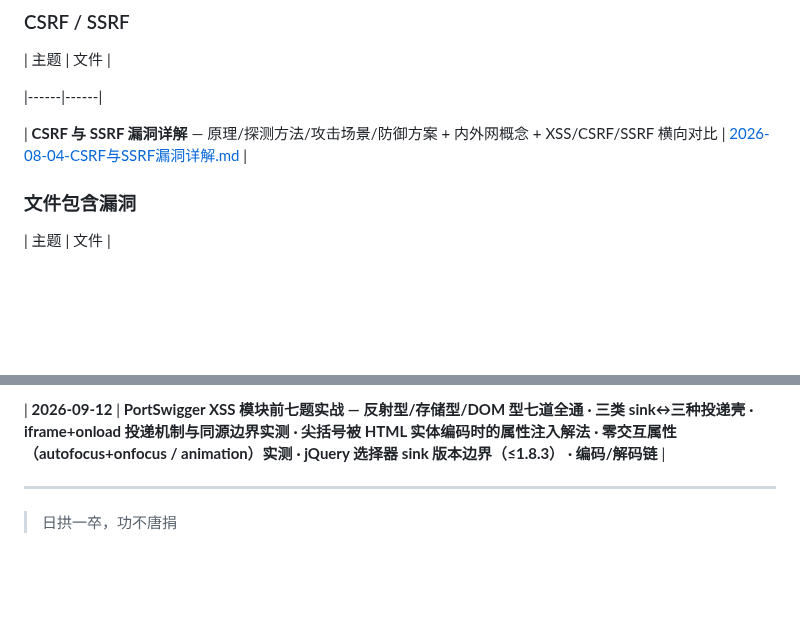
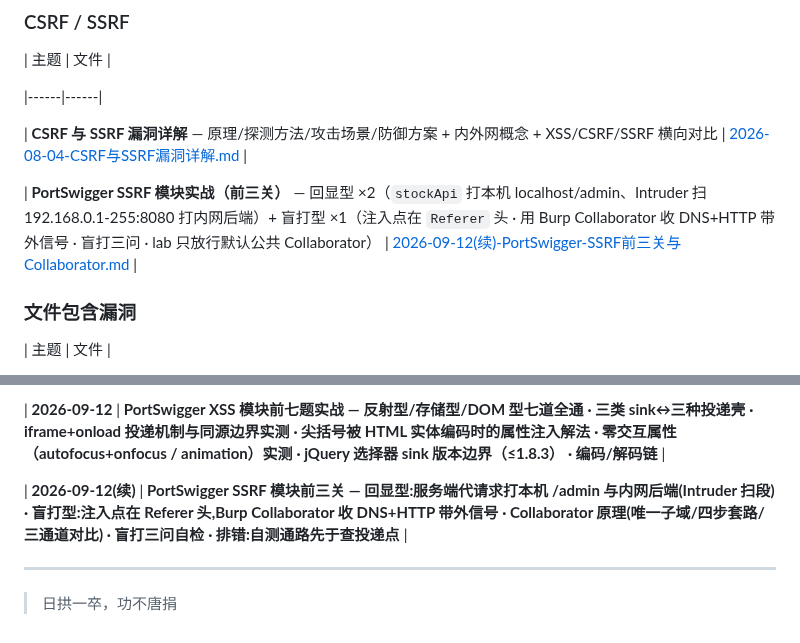
Before and after one commit to Monney-sys/daily-learning, a Markdown page: README.md, 2 parts joined by grey strips. GitHub-like rendering; blank space fills up the shorter version.

Commit message:
笔记: 2026-09-12(续) SSRF 前三关实战与 Collaborator 认知 + 进度 SSRF 3/7 + README 索引

```diff
--- a/README.md
+++ b/README.md
@@ -137,6 +137,8 @@
 |------|------|
 
 | **CSRF 与 SSRF 漏洞详解** — 原理/探测方法/攻击场景/防御方案 + 内外网概念 + XSS/CSRF/SSRF 横向对比 | [2026-08-04-CSRF与SSRF漏洞详解.md](./2026-08-04-CSRF与SSRF漏洞详解.md) |
+
+| **PortSwigger SSRF 模块实战（前三关）** — 回显型 ×2（`stockApi` 打本机 localhost/admin、Intruder 扫 192.168.0.1-255:8080 打内网后端）+ 盲打型 ×1（注入点在 `Referer` 头 · 用 Burp Collaborator 收 DNS+HTTP 带外信号 · 盲打三问 · lab 只放行默认公共 Collaborator） | [2026-09-12(续)-PortSwigger-SSRF前三关与Collaborator.md](./2026-09-12(续)-PortSwigger-SSRF前三关与Collaborator.md) |
 
 
 
@@ -468,6 +470,8 @@
 
 | **2026-09-12** | **PortSwigger XSS 模块前七题实战 — 反射型/存储型/DOM 型七道全通 · 三类 sink↔三种投递壳 · iframe+onload 投递机制与同源边界实测 · 尖括号被 HTML 实体编码时的属性注入解法 · 零交互属性（autofocus+onfocus / animation）实测 · jQuery 选择器 sink 版本边界（≤1.8.3） · 编码/解码链** |
 
+| **2026-09-12(续)** | **PortSwigger SSRF 模块前三关 — 回显型:服务端代请求打本机 /admin 与内网后端(Intruder 扫段) · 盲打型:注入点在 Referer 头,Burp Collaborator 收 DNS+HTTP 带外信号 · Collaborator 原理(唯一子域/四步套路/三通道对比) · 盲打三问自检 · 排错:自测通路先于查投递点** |
+
 
 
 ---
```
Also changed, not shown: 2026-09-12(续)-PortSwigger-SSRF前三关与Collaborator.md (added, +144 -0 lines), PortSwigger-Lab-做题进度.md (+24 -3 lines).
